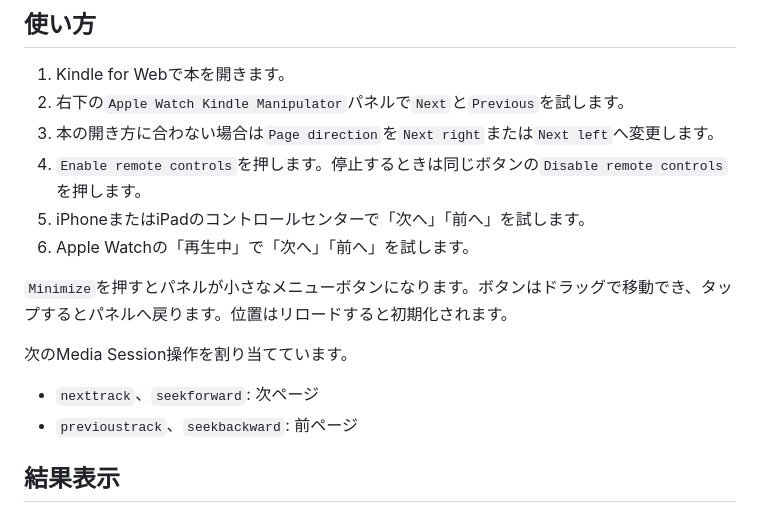
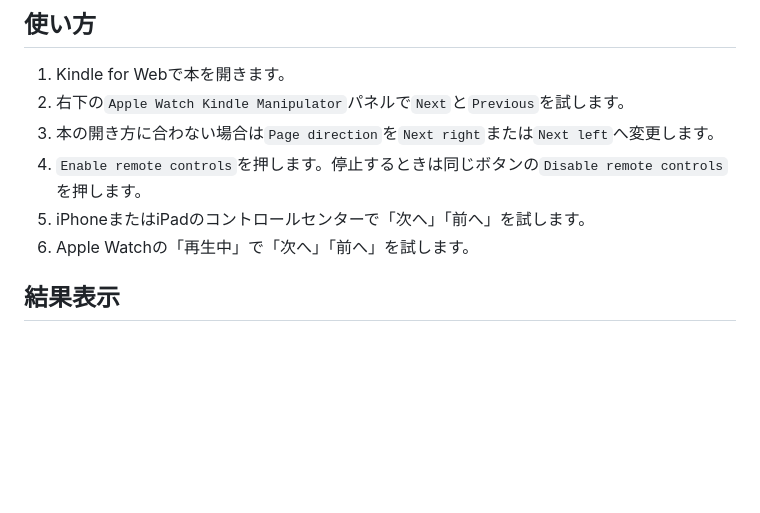
Before and after one commit to 9sako6/apple_watch_kindle_manipulator, a Markdown page: README.md, the part around the change. GitHub-like rendering; blank space fills up the shorter version.

Commit message:
docs: trim implementation details
Keep the usage guide focused on actions users need to perform rather than internal event mappings and transient UI behavior.

Co-Authored-By: codex <codex@openai.com>

```diff
--- a/README.md
+++ b/README.md
@@ -38,13 +38,6 @@ Userscriptsは無料のオープンソースSafari拡張です。ソースコー
 5. iPhoneまたはiPadのコントロールセンターで「次へ」「前へ」を試します。
 6. Apple Watchの「再生中」で「次へ」「前へ」を試します。
 
-`Minimize`を押すとパネルが小さなメニューボタンになります。ボタンはドラッグで移動でき、タップするとパネルへ戻ります。位置はリロードすると初期化されます。
-
-次のMedia Session操作を割り当てています。
-
-- `nexttrack`、`seekforward`: 次ページ
-- `previoustrack`、`seekbackward`: 前ページ
-
 ## 結果表示
 
 操作パネルとSafari Web Inspectorのconsoleに、最終実行時刻、入力元、試した方式、結果を表示します。
```
